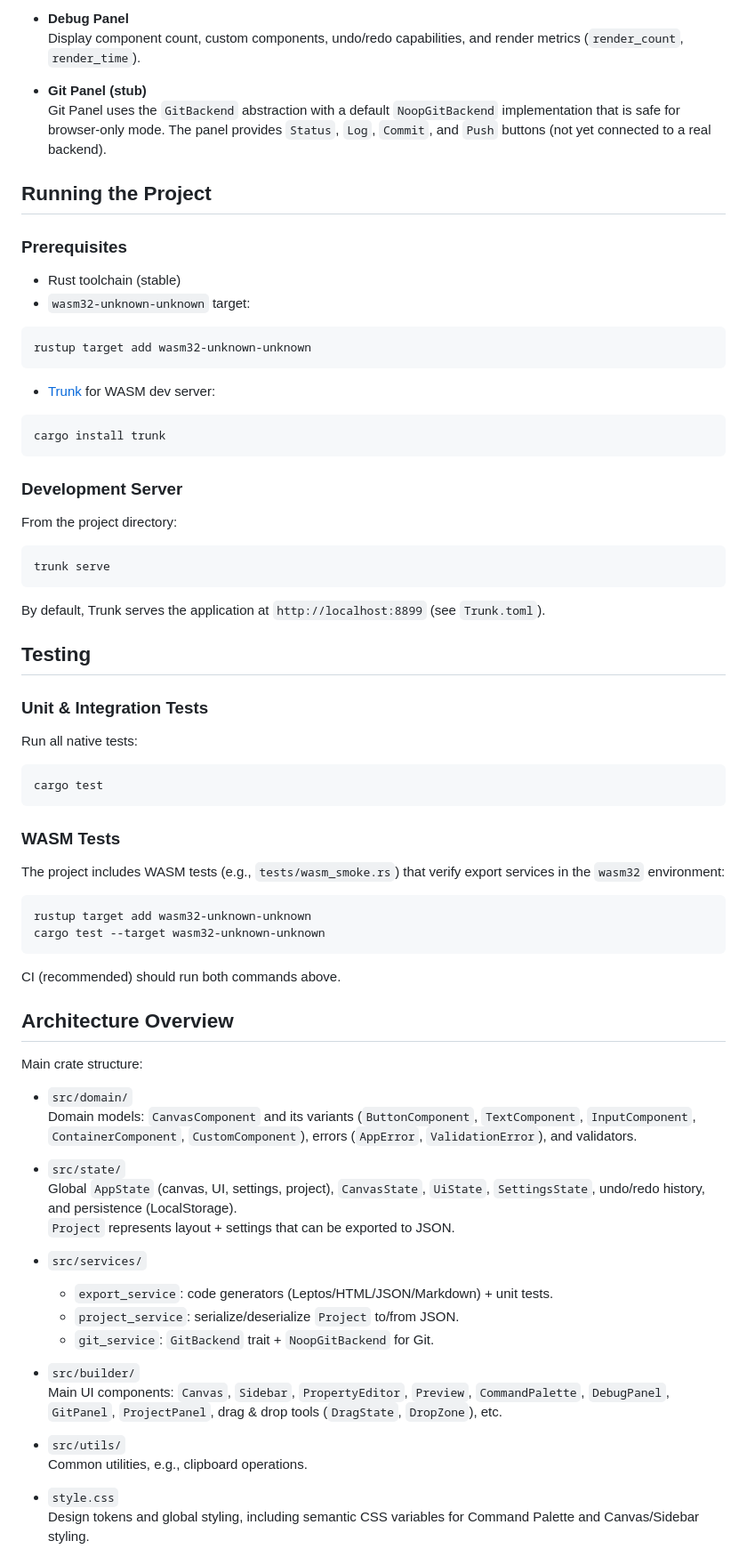
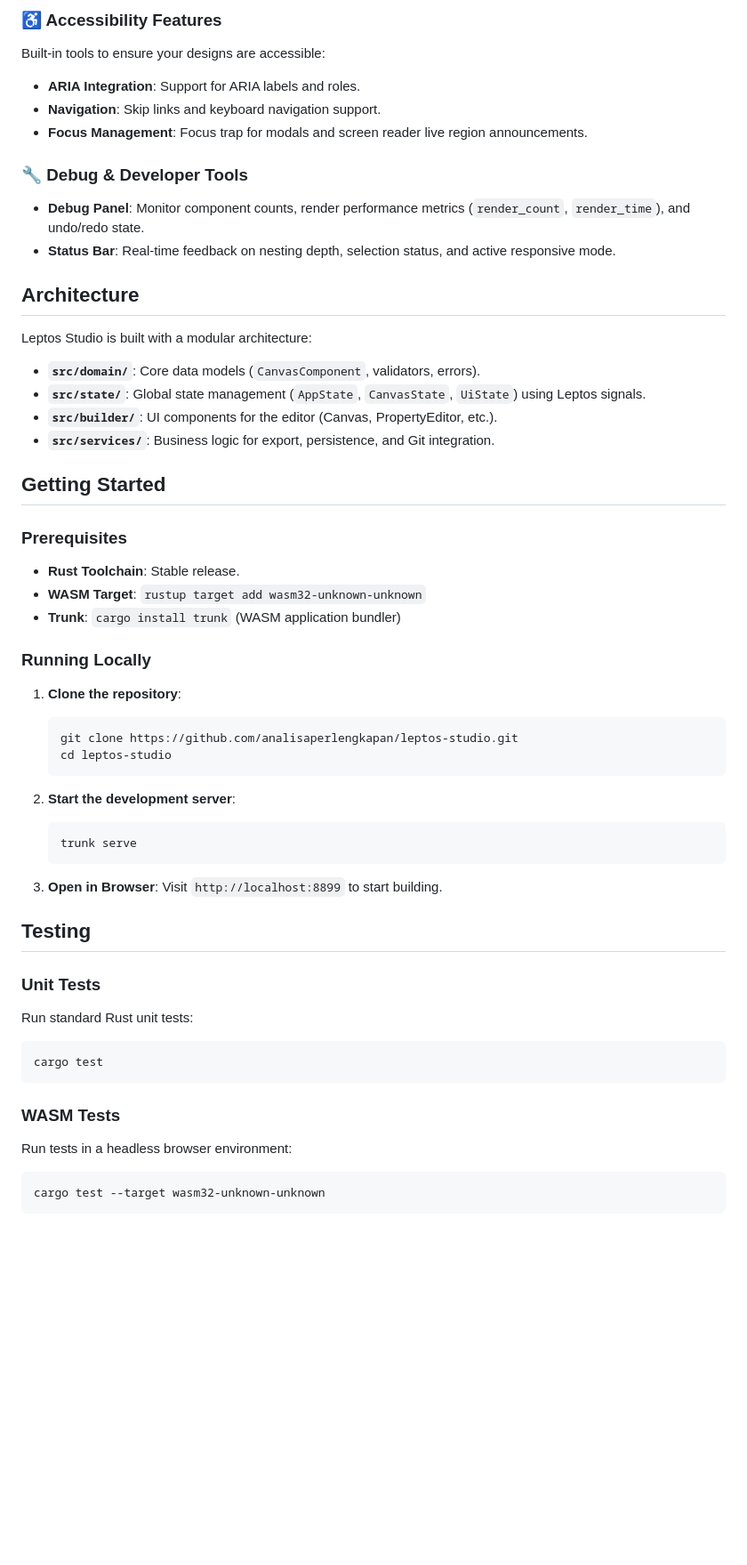
Before and after one commit to analisaperlengkapan/leptos-studio, a Markdown page: README.md, the part around one of its changes. Shown at 89% size. GitHub-like rendering; blank space fills up the shorter version.

````diff
--- a/README.md
+++ b/README.md
@@ -91,80 +92,57 @@ Leptos Studio is a visual UI builder that allows you to compose layouts with dra
 
-- **Debug Panel**
-  Display component count, custom components, undo/redo capabilities, and render metrics (`render_count`, `render_time`).
+### ♿ Accessibility Features
+Built-in tools to ensure your designs are accessible:
+- **ARIA Integration**: Support for ARIA labels and roles.
+- **Navigation**: Skip links and keyboard navigation support.
+- **Focus Management**: Focus trap for modals and screen reader live region announcements.
 
-- **Git Panel (stub)**
-  Git Panel uses the `GitBackend` abstraction with a default `NoopGitBackend` implementation that is safe for browser-only mode. The panel provides `Status`, `Log`, `Commit`, and `Push` buttons (not yet connected to a real backend).
+### 🔧 Debug & Developer Tools
+- **Debug Panel**: Monitor component counts, render performance metrics (`render_count`, `render_time`), and undo/redo state.
+- **Status Bar**: Real-time feedback on nesting depth, selection status, and active responsive mode.
 
-## Running the Project
+## Architecture
+
+Leptos Studio is built with a modular architecture:
+
+- **`src/domain/`**: Core data models (`CanvasComponent`, validators, errors).
+- **`src/state/`**: Global state management (`AppState`, `CanvasState`, `UiState`) using Leptos signals.
+- **`src/builder/`**: UI components for the editor (Canvas, PropertyEditor, etc.).
+- **`src/services/`**: Business logic for export, persistence, and Git integration.
+
+## Getting Started
 
 ### Prerequisites
 
-- Rust toolchain (stable)
-- `wasm32-unknown-unknown` target:
+- **Rust Toolchain**: Stable release.
+- **WASM Target**: `rustup target add wasm32-unknown-unknown`
+- **Trunk**: `cargo install trunk` (WASM application bundler)
 
-```bash
-rustup target add wasm32-unknown-unknown
-```
+### Running Locally
 
-- [Trunk](https://trunkrs.dev/) for WASM dev server:
+1. **Clone the repository**:
+   ```bash
+   git clone https://github.com/analisaperlengkapan/leptos-studio.git
+   cd leptos-studio
+   ```
 
-```bash
-cargo install trunk
-```
+2. **Start the development server**:
+   ```bash
+   trunk serve
+   ```
 
-### Development Server
-
-From the project directory:
-
-```bash
-trunk serve
-```
-
-By default, Trunk serves the application at `http://localhost:8899` (see `Trunk.toml`).
+3. **Open in Browser**:
+   Visit `http://localhost:8899` to start building.
 
 ## Testing
 
-### Unit & Integration Tests
-
-Run all native tests:
-
+### Unit Tests
+Run standard Rust unit tests:
 ```bash
 cargo test
 ```
 
 ### WASM Tests
-
-The project includes WASM tests (e.g., `tests/wasm_smoke.rs`) that verify export services in the `wasm32` environment:
-
+Run tests in a headless browser environment:
 ```bash
-rustup target add wasm32-unknown-unknown
 cargo test --target wasm32-unknown-unknown
 ```
-
-CI (recommended) should run both commands above.
-
-## Architecture Overview
-
-Main crate structure:
-
-- `src/domain/`
-  Domain models: `CanvasComponent` and its variants (`ButtonComponent`, `TextComponent`, `InputComponent`, `ContainerComponent`, `CustomComponent`), errors (`AppError`, `ValidationError`), and validators.
-
-- `src/state/`
-  Global `AppState` (canvas, UI, settings, project), `CanvasState`, `UiState`, `SettingsState`, undo/redo history, and persistence (LocalStorage).
-  `Project` represents layout + settings that can be exported to JSON.
-
-- `src/services/`
-  - `export_service`: code generators (Leptos/HTML/JSON/Markdown) + unit tests.
-  - `project_service`: serialize/deserialize `Project` to/from JSON.
-  - `git_service`: `GitBackend` trait + `NoopGitBackend` for Git.
-
-- `src/builder/`
-  Main UI components: `Canvas`, `Sidebar`, `PropertyEditor`, `Preview`, `CommandPalette`, `DebugPanel`, `GitPanel`, `ProjectPanel`, drag & drop tools (`DragState`, `DropZone`), etc.
-
-- `src/utils/`
-  Common utilities, e.g., clipboard operations.
-
-- `style.css`
-  Design tokens and global styling, including semantic CSS variables for Command Palette and Canvas/Sidebar styling.
-
````
Also changed, not shown: other parts of README.md (+55 -150 lines), FEATURES.md (deleted, +0 -433 lines).
